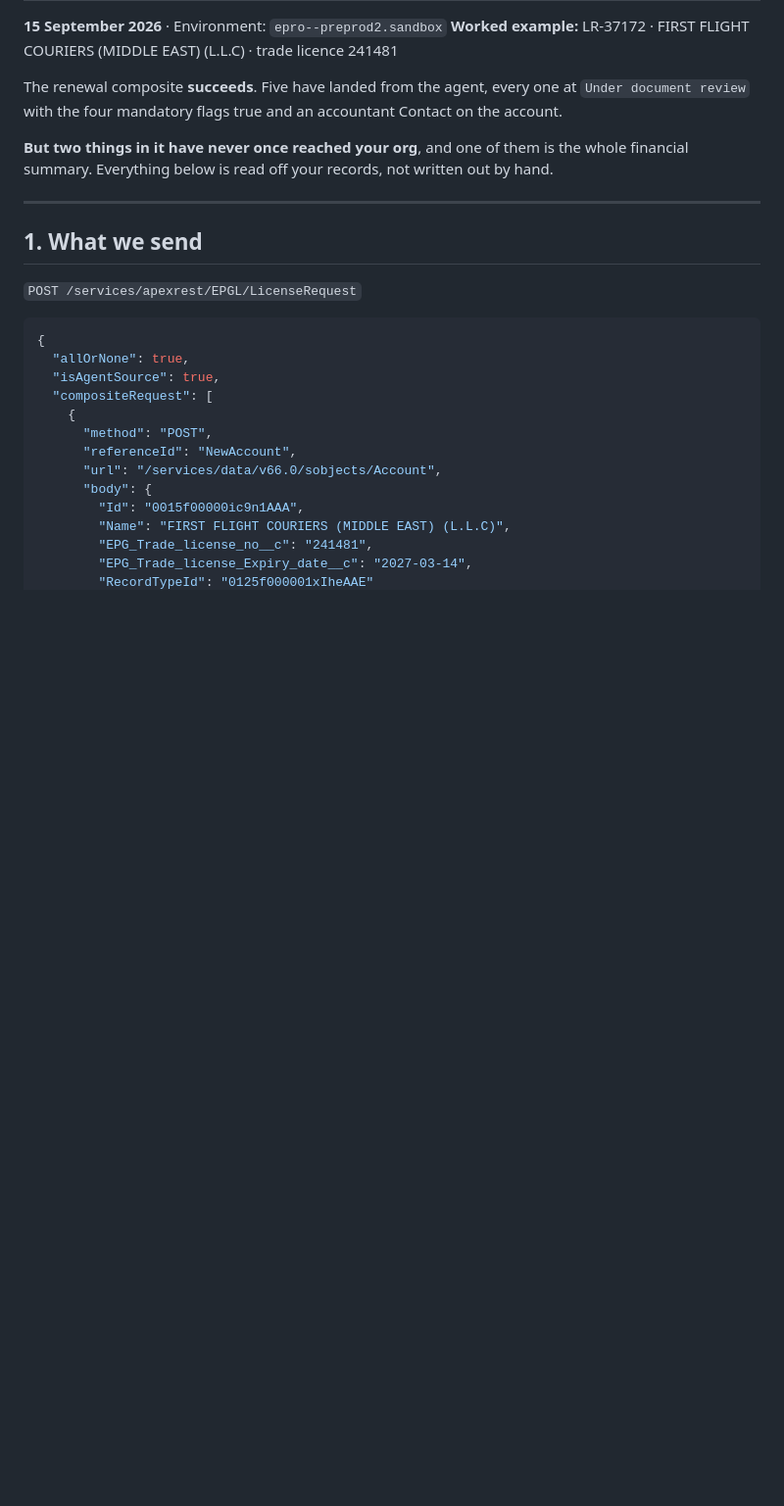
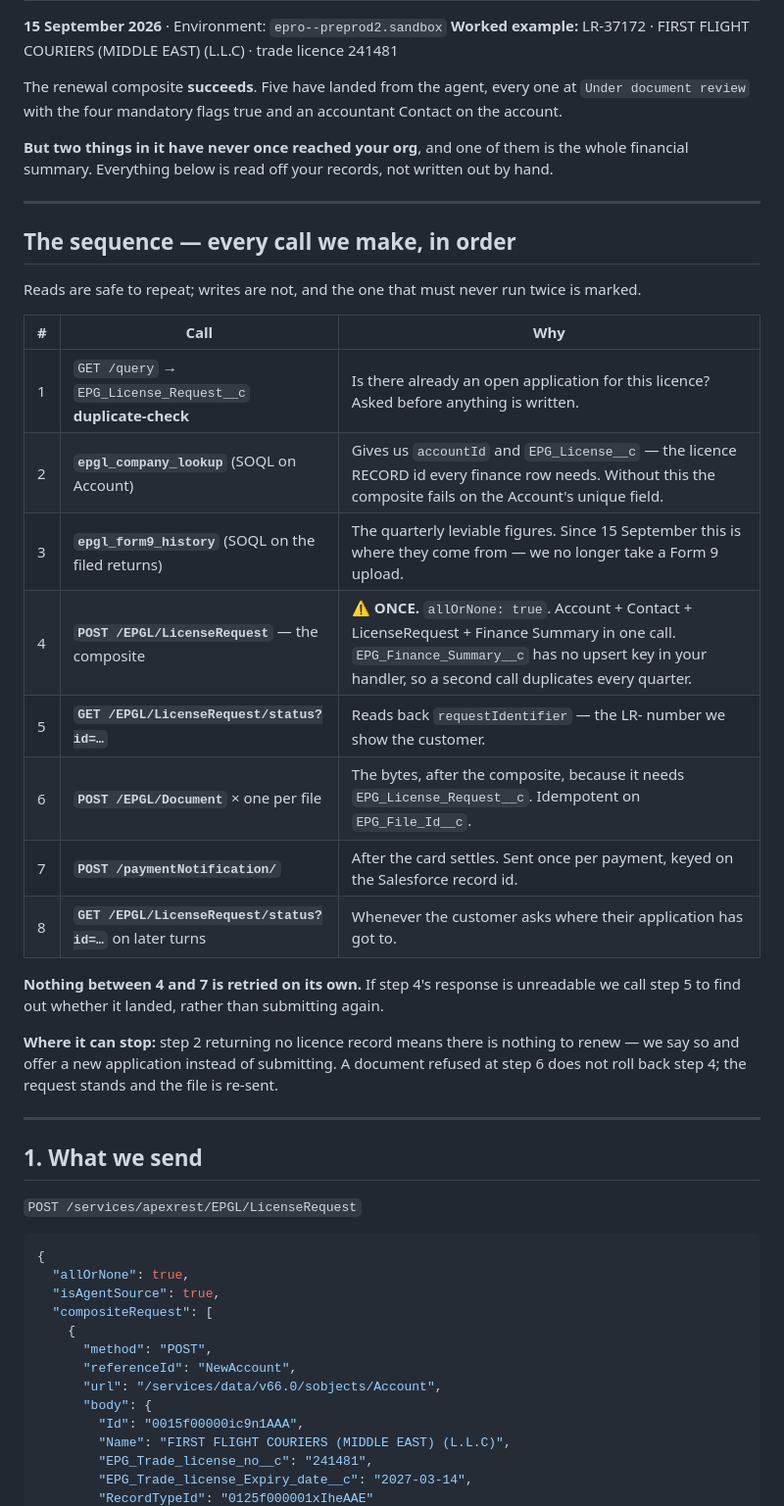
Before and after one commit to 7xinnovation/7x-ai-agents, a Markdown page: docs/EPGL-RENEWAL-PAYLOAD-2026-09-15.md, the part around the change. Shown at 98% size. Rendered like a GitHub page; blank space fills up the shorter version.

Commit message:
The sequence of calls, in the renewal document
They asked for the step-by-step of what we send, so both sides can see
the order rather than infer it from a payload. Eight calls, which are
reads and which are writes, the one that must never run twice and why,
and the two places it can legitimately stop.

Co-Authored-By: Claude Opus 5 (1M context) <noreply@anthropic.com>

```diff
--- a/docs/EPGL-RENEWAL-PAYLOAD-2026-09-15.md
+++ b/docs/EPGL-RENEWAL-PAYLOAD-2026-09-15.md
@@ -10,6 +10,33 @@ Contact on the account.
 **But two things in it have never once reached your org**, and one of them is the
 whole financial summary. Everything below is read off your records, not written
 out by hand.
+
+---
+
+## The sequence — every call we make, in order
+
+Reads are safe to repeat; writes are not, and the one that must never run twice
+is marked.
+
+| # | Call | Why |
+|---|---|---|
+| 1 | `GET /query` → `EPG_License_Request__c` **duplicate-check** | Is there already an open application for this licence? Asked before anything is written. |
+| 2 | **`epgl_company_lookup`** (SOQL on Account) | Gives us `accountId` and `EPG_License__c` — the licence RECORD id every finance row needs. Without this the composite fails on the Account's unique field. |
+| 3 | **`epgl_form9_history`** (SOQL on the filed returns) | The quarterly leviable figures. Since 15 September this is where they come from — we no longer take a Form 9 upload. |
+| 4 | **`POST /EPGL/LicenseRequest`** — the composite | ⚠️ **ONCE.** `allOrNone: true`. Account + Contact + LicenseRequest + Finance Summary in one call. `EPG_Finance_Summary__c` has no upsert key in your handler, so a second call duplicates every quarter. |
+| 5 | **`GET /EPGL/LicenseRequest/status?id=…`** | Reads back `requestIdentifier` — the LR- number we show the customer. |
+| 6 | **`POST /EPGL/Document`** × one per file | The bytes, after the composite, because it needs `EPG_License_Request__c`. Idempotent on `EPG_File_Id__c`. |
+| 7 | **`POST /paymentNotification/`** | After the card settles. Sent once per payment, keyed on the Salesforce record id. |
+| 8 | **`GET /EPGL/LicenseRequest/status?id=…`** on later turns | Whenever the customer asks where their application has got to. |
+
+**Nothing between 4 and 7 is retried on its own.** If step 4's response is
+unreadable we call step 5 to find out whether it landed, rather than submitting
+again.
+
+**Where it can stop:** step 2 returning no licence record means there is nothing
+to renew — we say so and offer a new application instead of submitting. A
+document refused at step 6 does not roll back step 4; the request stands and the
+file is re-sent.
 
 ---
 
```
